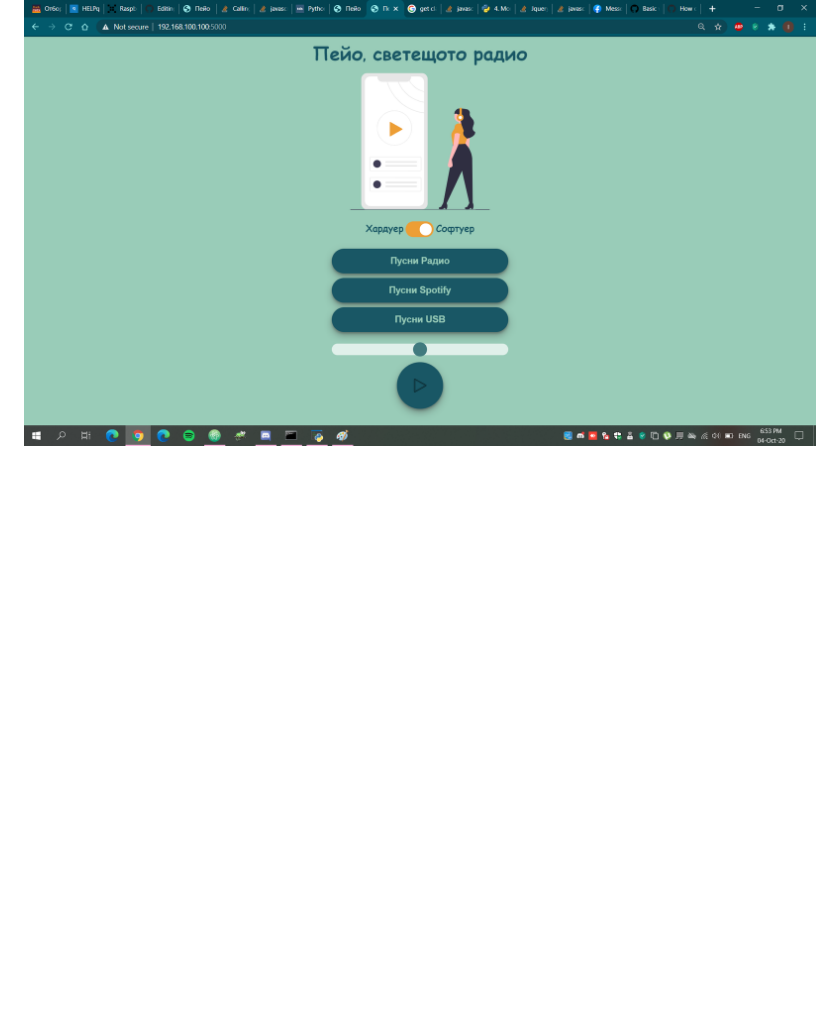
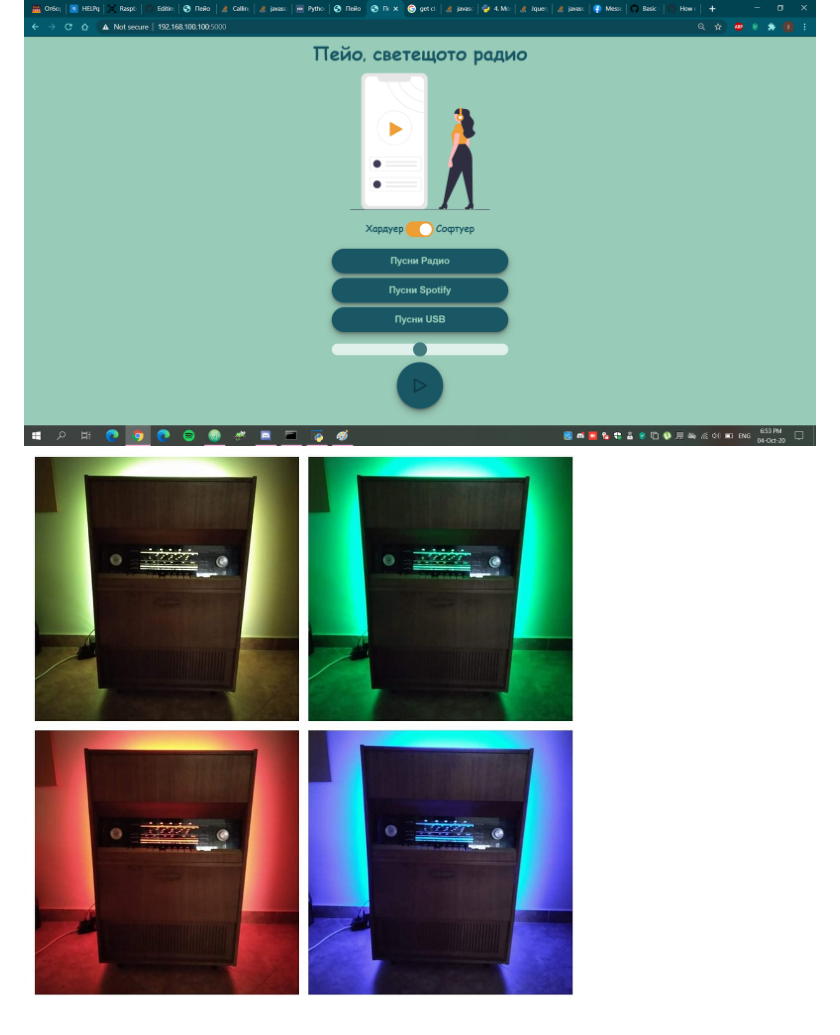
Before and after one commit to IlianaGenova/Peyo, a Markdown page: README.md, the part around the change. Rendered like a GitHub page; pictures changed too: PeyoCollage.jpg (added); blank space fills up the shorter version.

Commit message:
Photo added

```diff
--- a/README.md
+++ b/README.md
@@ -25,3 +25,4 @@ We also added distant-control ability for people on the same network as the new
 - Control Volume
 
 ![Web](web.png)
+![Peyo](PeyoCollage.jpg)
```
